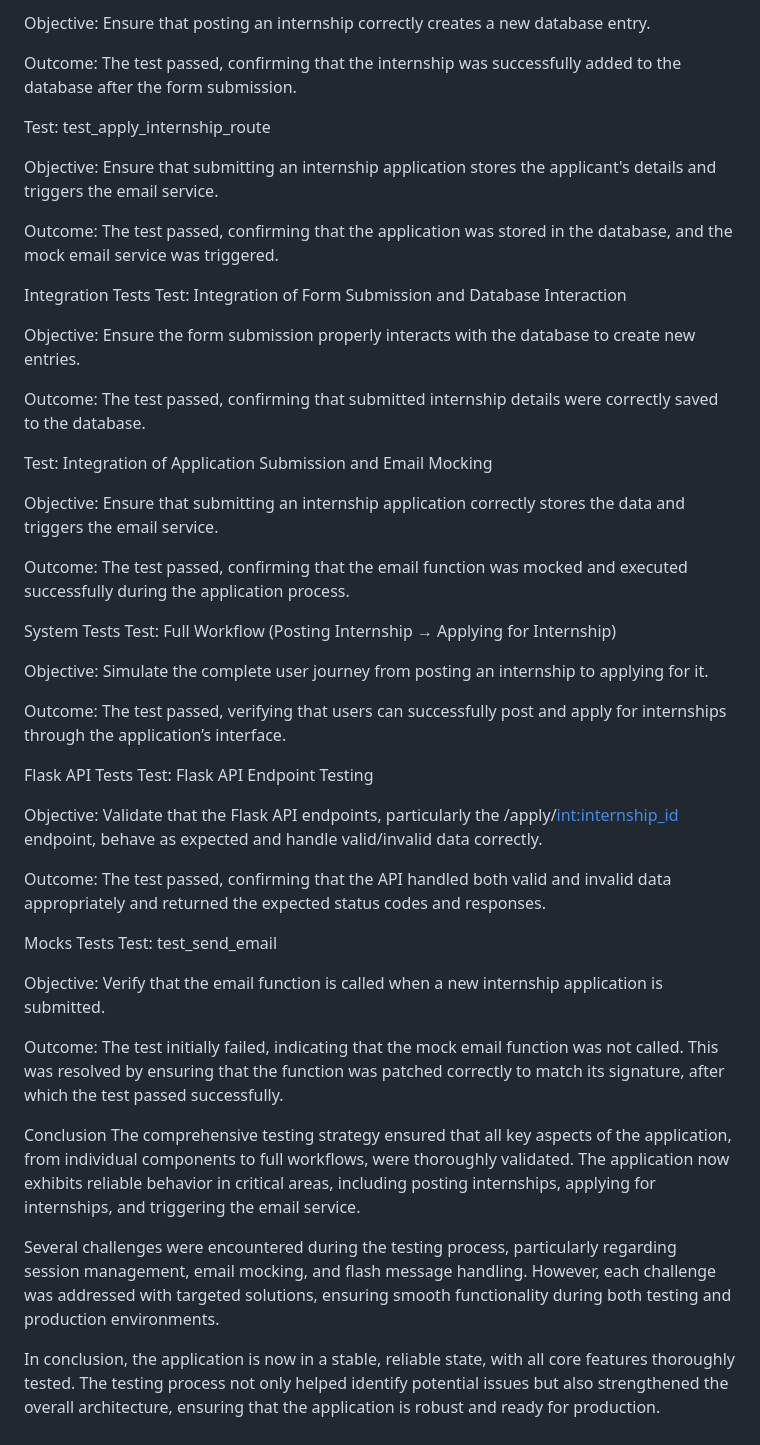
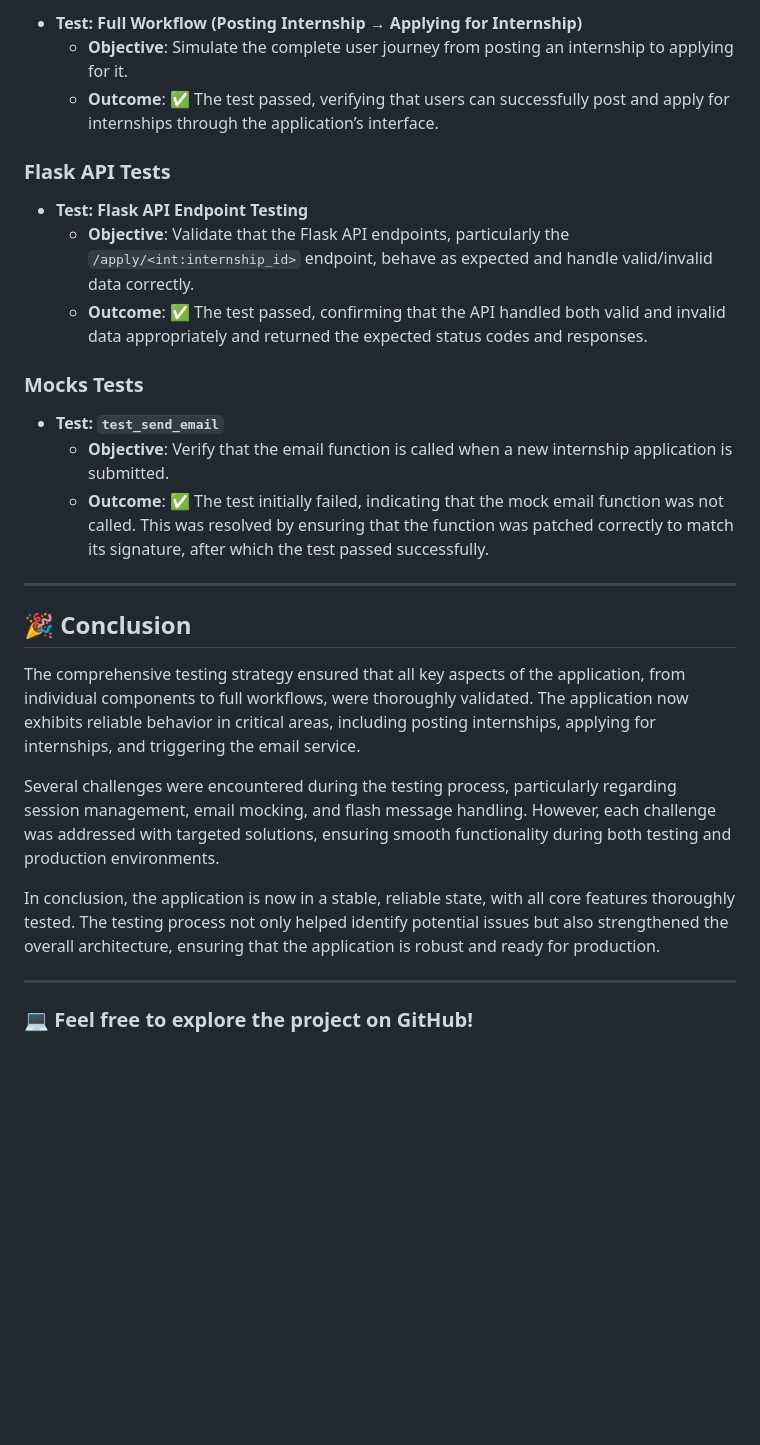
Before and after one commit to amchee/internship_app, a Markdown page: README.md, the part around one of its changes. Rendered like a GitHub page; blank space fills up the shorter version.

```diff
--- a/README.md
+++ b/README.md
@@ -96,51 +111,30 @@ Test: test_post_internship_route
 
-Objective: Ensure that posting an internship correctly creates a new database entry.
+- **Test: Full Workflow (Posting Internship → Applying for Internship)**
+  - **Objective**: Simulate the complete user journey from posting an internship to applying for it.
+  - **Outcome**: ✅ The test passed, verifying that users can successfully post and apply for internships through the application’s interface.
 
-Outcome: The test passed, confirming that the internship was successfully added to the database after the form submission.
+### **Flask API Tests**
 
-Test: test_apply_internship_route
+- **Test: Flask API Endpoint Testing**
+  - **Objective**: Validate that the Flask API endpoints, particularly the `/apply/<int:internship_id>` endpoint, behave as expected and handle valid/invalid data correctly.
+  - **Outcome**: ✅ The test passed, confirming that the API handled both valid and invalid data appropriately and returned the expected status codes and responses.
 
-Objective: Ensure that submitting an internship application stores the applicant's details and triggers the email service.
+### **Mocks Tests**
 
-Outcome: The test passed, confirming that the application was stored in the database, and the mock email service was triggered.
+- **Test: `test_send_email`**
+  - **Objective**: Verify that the email function is called when a new internship application is submitted.
+  - **Outcome**: ✅ The test initially failed, indicating that the mock email function was not called. This was resolved by ensuring that the function was patched correctly to match its signature, after which the test passed successfully.
 
-Integration Tests
-Test: Integration of Form Submission and Database Interaction
+---
 
-Objective: Ensure the form submission properly interacts with the database to create new entries.
+## 🎉 **Conclusion**
 
-Outcome: The test passed, confirming that submitted internship details were correctly saved to the database.
-
-Test: Integration of Application Submission and Email Mocking
-
-Objective: Ensure that submitting an internship application correctly stores the data and triggers the email service.
-
-Outcome: The test passed, confirming that the email function was mocked and executed successfully during the application process.
-
-System Tests
-Test: Full Workflow (Posting Internship → Applying for Internship)
-
-Objective: Simulate the complete user journey from posting an internship to applying for it.
-
-Outcome: The test passed, verifying that users can successfully post and apply for internships through the application’s interface.
-
-Flask API Tests
-Test: Flask API Endpoint Testing
-
-Objective: Validate that the Flask API endpoints, particularly the /apply/<int:internship_id> endpoint, behave as expected and handle valid/invalid data correctly.
-
-Outcome: The test passed, confirming that the API handled both valid and invalid data appropriately and returned the expected status codes and responses.
-
-Mocks Tests
-Test: test_send_email
-
-Objective: Verify that the email function is called when a new internship application is submitted.
-
-Outcome: The test initially failed, indicating that the mock email function was not called. This was resolved by ensuring that the function was patched correctly to match its signature, after which the test passed successfully.
-
-Conclusion
 The comprehensive testing strategy ensured that all key aspects of the application, from individual components to full workflows, were thoroughly validated. The application now exhibits reliable behavior in critical areas, including posting internships, applying for internships, and triggering the email service.
 
 Several challenges were encountered during the testing process, particularly regarding session management, email mocking, and flash message handling. However, each challenge was addressed with targeted solutions, ensuring smooth functionality during both testing and production environments.
 
 In conclusion, the application is now in a stable, reliable state, with all core features thoroughly tested. The testing process not only helped identify potential issues but also strengthened the overall architecture, ensuring that the application is robust and ready for production.
+
+---
+
+### 💻 **Feel free to explore the project on GitHub!**
```
Also changed, not shown: other parts of README.md (+72 -57 lines).
